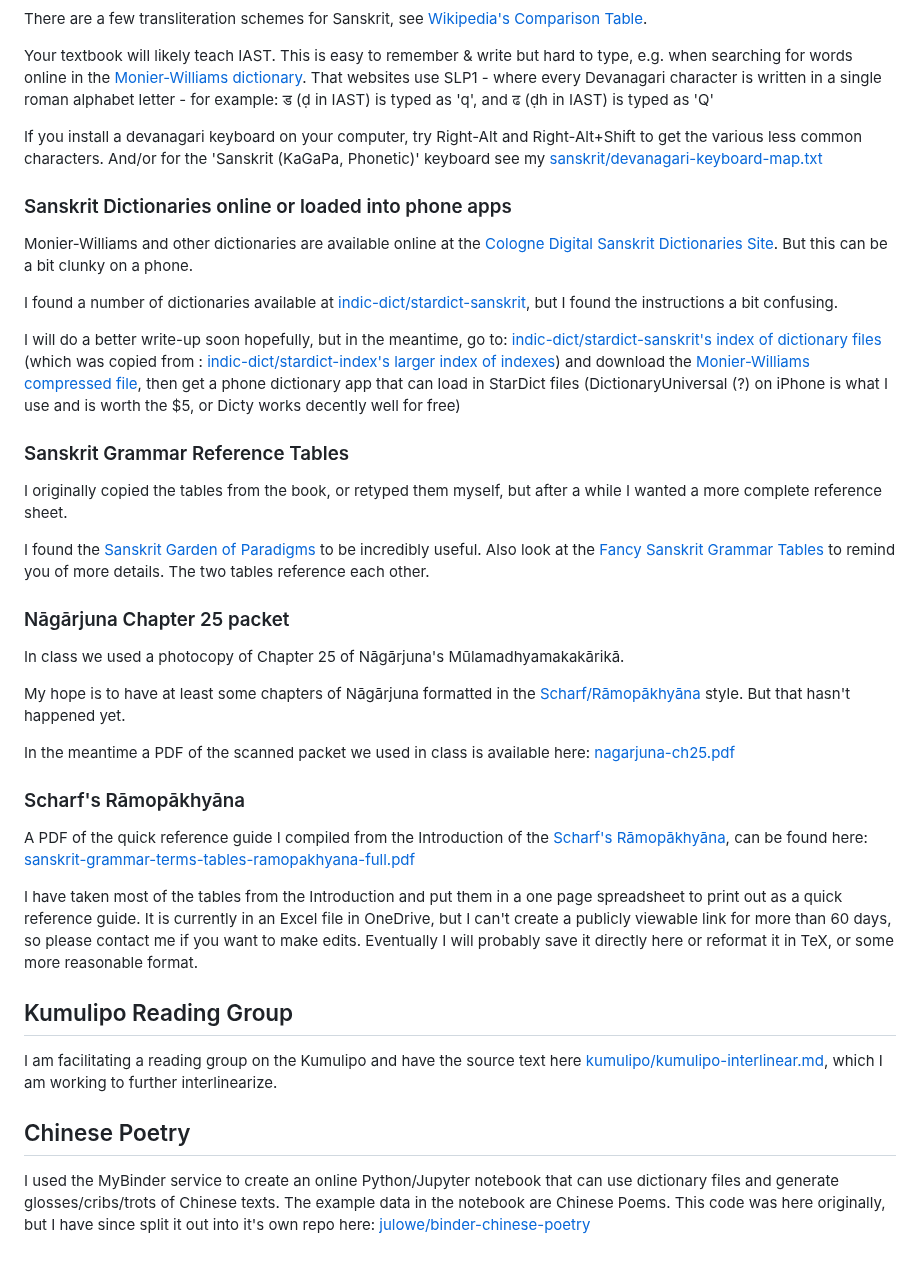
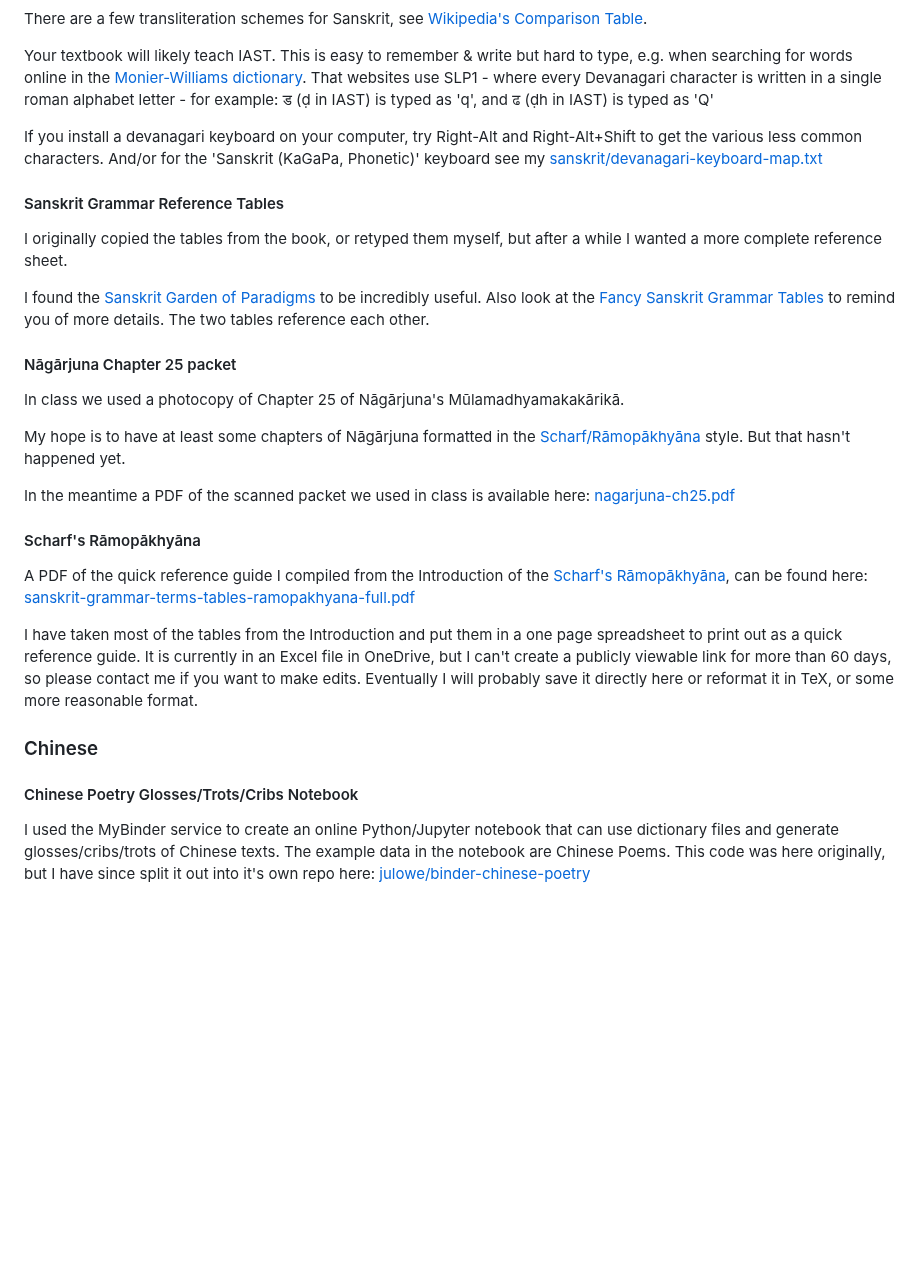
Before and after one commit to julowe/st-johns, a Markdown page: README.md, the part around one of its changes. GitHub-like rendering; blank space fills up the shorter version.

```diff
--- a/README.md
+++ b/README.md
@@ -61,27 +141,12 @@ single roman alphabet letter - for example:
 ड (ḍ in IAST) is typed as 'q',
 and ढ (ḍh in IAST) is typed as 'Q'
 
-If you install a devanagari keyboard on your computer, try Right-Alt and Right-Alt+Shift to get the various less common characters. And/or for the 'Sanskrit (KaGaPa, Phonetic)' keyboard see my [sanskrit/devanagari-keyboard-map.txt](sanskrit/devanagari-keyboard-map.txt)
+If you install a devanagari keyboard on your computer,
+try Right-Alt and Right-Alt+Shift to get the various less common characters.
+And/or for the 'Sanskrit (KaGaPa, Phonetic)' keyboard see my
+[sanskrit/devanagari-keyboard-map.txt](sanskrit/devanagari-keyboard-map.txt)
 
-### Sanskrit Dictionaries online or loaded into phone apps
-
-Monier-Williams and other dictionaries are available online at the
-[Cologne Digital Sanskrit Dictionaries Site](https://www.sanskrit-lexicon.uni-koeln.de/).
-But this can be a bit clunky on a phone.
-
-I found a number of dictionaries available at
-[indic-dict/stardict-sanskrit](https://github.com/indic-dict/stardict-sanskrit),
-but I found the instructions a bit confusing.
-
-I will do a better write-up soon hopefully, but in the meantime, go to:
-[indic-dict/stardict-sanskrit's index of dictionary files](https://raw.githubusercontent.com/indic-dict/stardict-sanskrit/gh-pages/sa-head/en-entries/tars/tars.MD)
-(which was copied from : [indic-dict/stardict-index's larger index of indexes](https://raw.githubusercontent.com/indic-dict/stardict-index/master/dictionaryIndices.md))
-and download the [Monier-Williams compressed file](https://github.com/indic-dict/stardict-sanskrit/raw/gh-pages/sa-head/en-entries/tars/mw-cologne__2024-01-17_03-14-56Z__14MB.tar.gz),
-then get a phone dictionary app that can load in StarDict files
-(DictionaryUniversal (?) on iPhone is what I use and is worth the $5,
-or Dicty works decently well for free)
-
-### Sanskrit Grammar Reference Tables
+#### Sanskrit Grammar Reference Tables
 
 I originally copied the tables from the book, or retyped them myself, but after
 a while I wanted a more complete reference sheet.
@@ -91,7 +156,7 @@ to be incredibly useful. Also look at the
 [Fancy Sanskrit Grammar Tables](https://www.yesvedanta.com/sanskrit/tenses/)
 to remind you of more details. The two tables reference each other.
 
-### Nāgārjuna Chapter 25 packet
+#### Nāgārjuna Chapter 25 packet
 
 In class we used a photocopy of Chapter 25 of Nāgārjuna's Mūlamadhyamakakārikā.
 
@@ -102,7 +167,7 @@ style. But that hasn't happened yet.
 In the meantime a PDF of the scanned packet we used in class is available here:
 [nagarjuna-ch25.pdf](sanskrit/nagarjuna-ch25.pdf)
 
-### Scharf's Rāmopākhyāna
+#### Scharf's Rāmopākhyāna
 
 A PDF of the quick reference guide I compiled from the Introduction of the
 [Scharf's Rāmopākhyāna](https://bookshop.org/p/books/ramopakhyana-the-story-of-rama-in-the-mahabharata-a-sanskrit-independent-study-reader-peter-scharf/10187068),
@@ -116,12 +181,12 @@ viewable link for more than 60 days, so please contact me if you want to make
 edits. Eventually I will probably save it directly here or reformat it in TeX,
 or some more reasonable format.
 
-## Kumulipo Reading Group
+### Chinese
 
-I am facilitating a reading group on the Kumulipo and have the source text here
-[kumulipo/kumulipo-interlinear.md](kumulipo/kumulipo-interlinear.md),
-which I am working to further interlinearize.
+#### Chinese Poetry Glosses/Trots/Cribs Notebook
 
-## Chinese Poetry
-
-I used the MyBinder service to create an online Python/Jupyter notebook that can use dictionary files and generate glosses/cribs/trots of Chinese texts. The example data in the notebook are Chinese Poems. This code was here originally, but I have since split it out into it's own repo here: [julowe/binder-chinese-poetry](https://github.com/julowe/binder-chinese-poetry)
+I used the MyBinder service to create an online Python/Jupyter notebook that
+can use dictionary files and generate glosses/cribs/trots of Chinese texts.
+The example data in the notebook are Chinese Poems.
+This code was here originally, but I have since split it out into it's own repo here:
+[julowe/binder-chinese-poetry](https://github.com/julowe/binder-chinese-poetry)
```
Also changed, not shown: other parts of README.md (+86 -6 lines).
